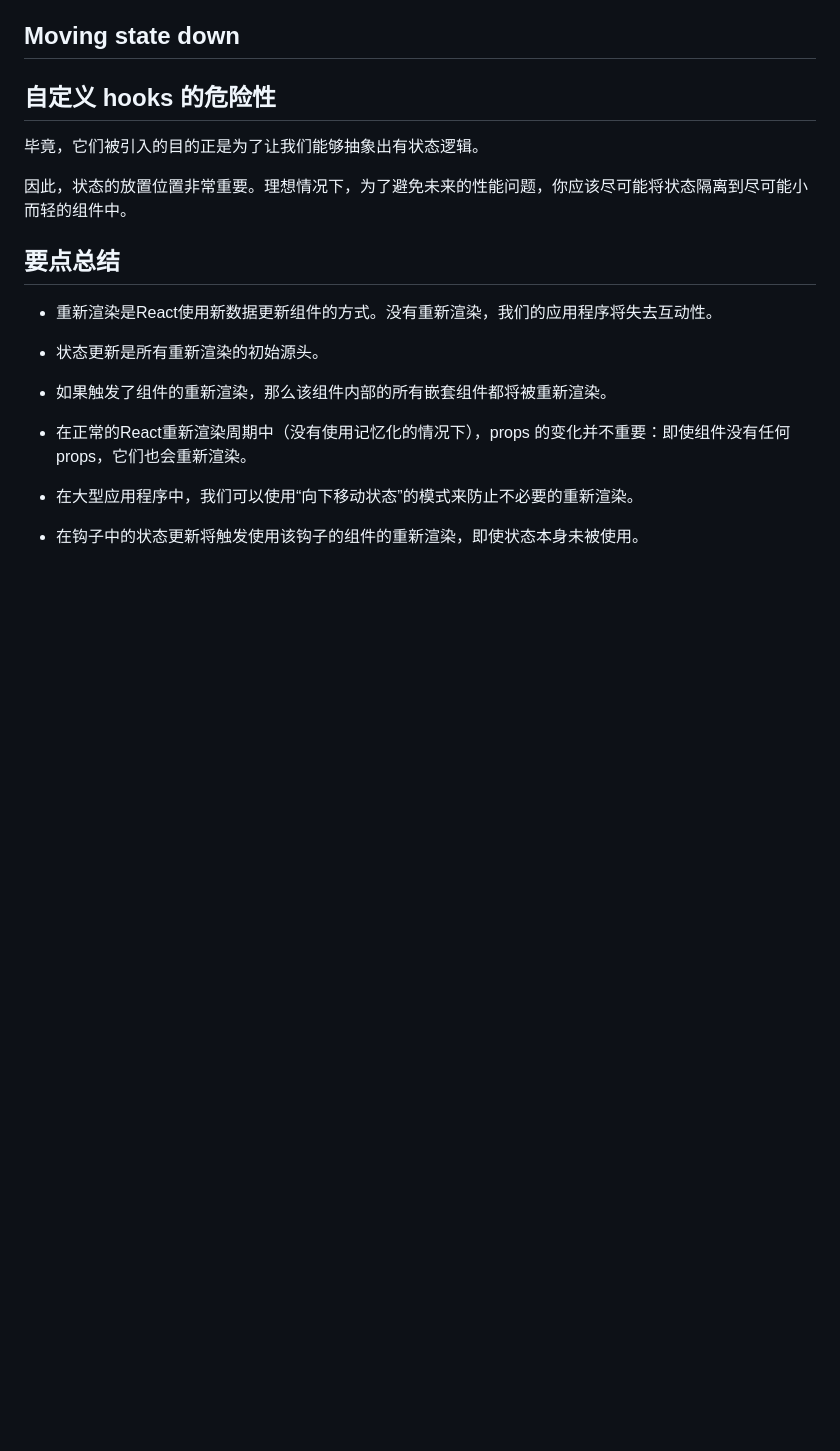
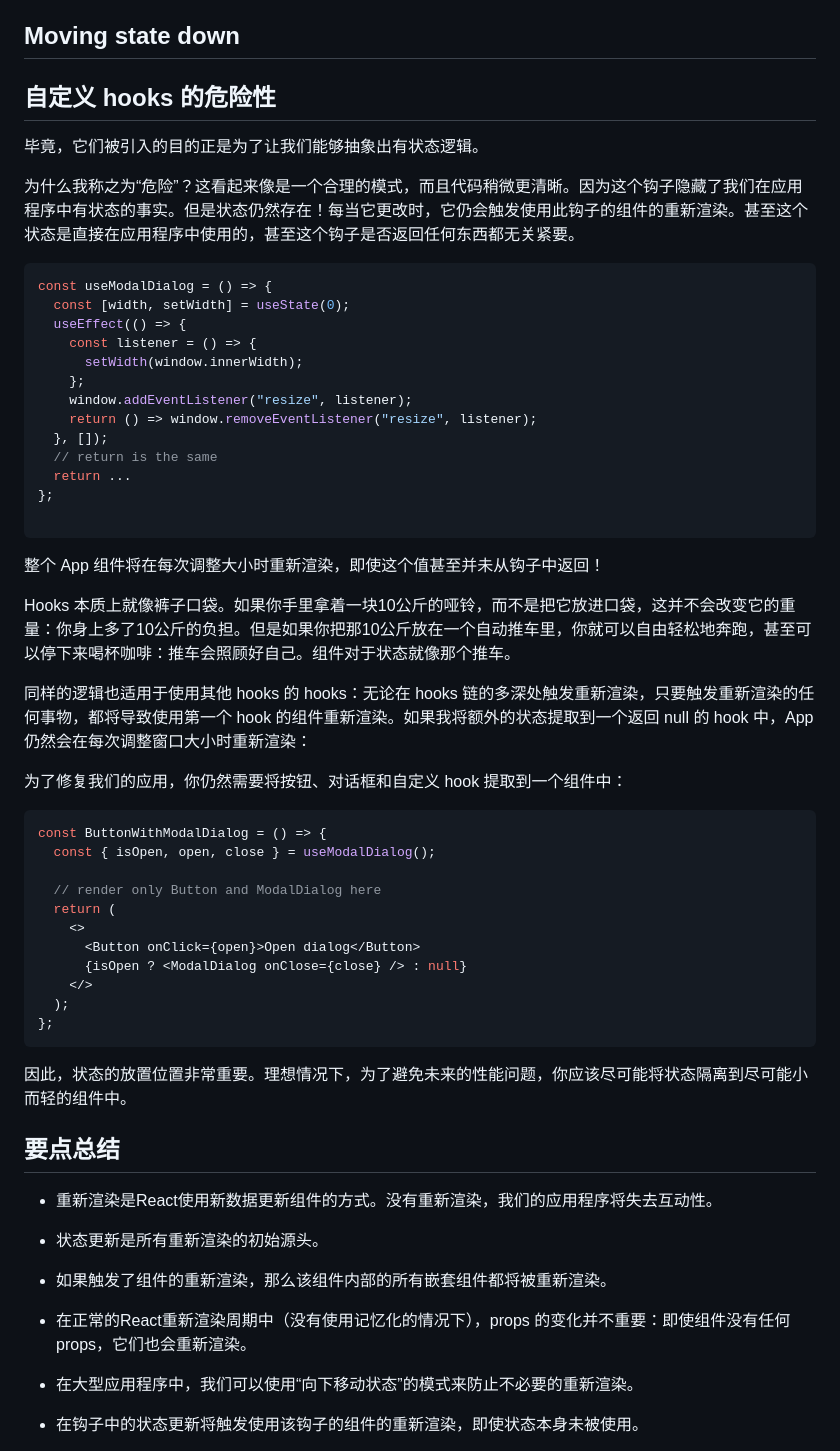
Before and after one commit to kgloveyou/program-notes, a Markdown page: react/advanced-react.md, the part around the change. Rendered like a GitHub page; blank space fills up the shorter version.

````diff
--- a/react/advanced-react.md
+++ b/react/advanced-react.md
@@ -123,7 +123,45 @@ https://advanced-react.com/examples/01/02
 
 毕竟，它们被引入的目的正是为了让我们能够抽象出有状态逻辑。
 
-
+为什么我称之为“危险”？这看起来像是一个合理的模式，而且代码稍微更清晰。因为这个钩子隐藏了我们在应用程序中有状态的事实。但是状态仍然存在！每当它更改时，它仍会触发使用此钩子的组件的重新渲染。甚至这个状态是直接在应用程序中使用的，甚至这个钩子是否返回任何东西都无关紧要。
+
+```jsx
+const useModalDialog = () => {
+  const [width, setWidth] = useState(0);
+  useEffect(() => {
+    const listener = () => {
+      setWidth(window.innerWidth);
+    };
+    window.addEventListener("resize", listener);
+    return () => window.removeEventListener("resize", listener);
+  }, []);
+  // return is the same
+  return ...
+};
+
+```
+
+整个 App 组件将在每次调整大小时重新渲染，即使这个值甚至并未从钩子中返回！
+
+Hooks 本质上就像裤子口袋。如果你手里拿着一块10公斤的哑铃，而不是把它放进口袋，这并不会改变它的重量：你身上多了10公斤的负担。但是如果你把那10公斤放在一个自动推车里，你就可以自由轻松地奔跑，甚至可以停下来喝杯咖啡：推车会照顾好自己。组件对于状态就像那个推车。
+
+同样的逻辑也适用于使用其他 hooks 的 hooks：无论在 hooks 链的多深处触发重新渲染，只要触发重新渲染的任何事物，都将导致使用第一个 hook 的组件重新渲染。如果我将额外的状态提取到一个返回 null 的 hook 中，App 仍然会在每次调整窗口大小时重新渲染：
+
+为了修复我们的应用，你仍然需要将按钮、对话框和自定义 hook 提取到一个组件中：
+
+```jsx
+const ButtonWithModalDialog = () => {
+  const { isOpen, open, close } = useModalDialog();
+
+  // render only Button and ModalDialog here
+  return (
+    <>
+      <Button onClick={open}>Open dialog</Button>
+      {isOpen ? <ModalDialog onClose={close} /> : null}
+    </>
+  );
+};
+```
 
 因此，状态的放置位置非常重要。理想情况下，为了避免未来的性能问题，你应该尽可能将状态隔离到尽可能小而轻的组件中。
 
````
Also changed, not shown: react/xlsx-viewer.md (added, +47 -0 lines), ts/TypeScript-给第三方库添加声明文件.md (added, +3 -0 lines).
